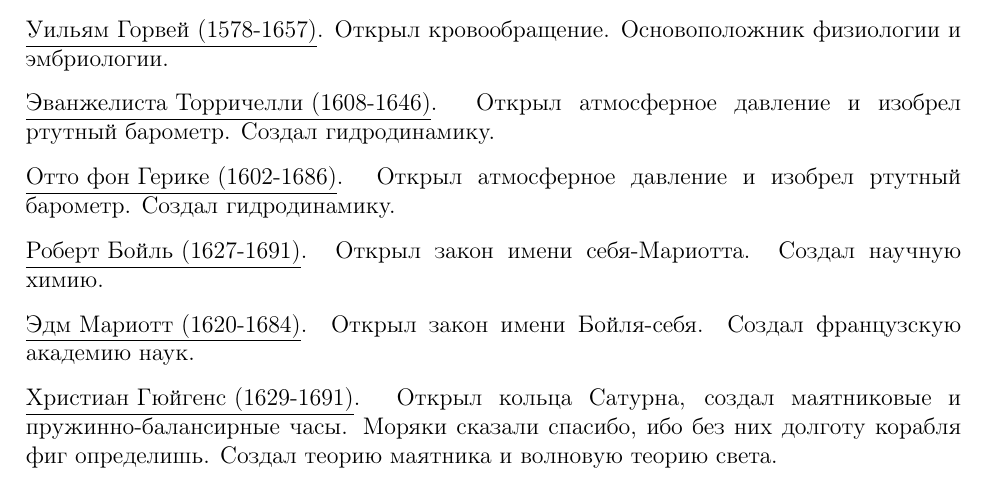
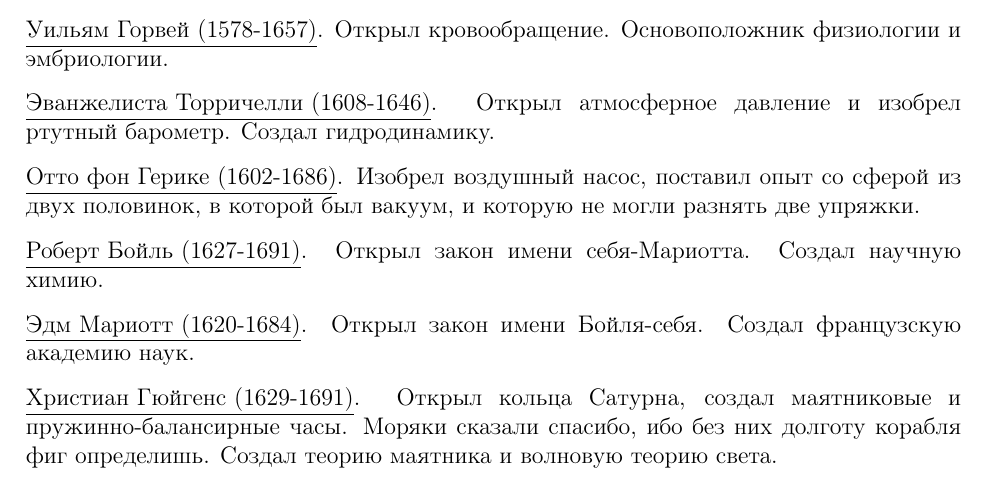
Before and after one commit to Felinos/Semenoff2017-2, a LaTeX document (semenoff.tex): part of page 7 of 35, cut so that both start at the same text. Compiled offline with pdfLaTeX.

Commit message:
Bugfixes in question 1

```diff
--- a/semenoff.tex
+++ b/semenoff.tex
@@ -52,7 +52,7 @@ by Nyaxx-11k aka KingKO
 
 \underline{Эванжелиста Торричелли (1608-1646)}. Открыл атмосферное давление и изобрел ртутный барометр. Создал гидродинамику.
 
-\underline{Отто фон Герике (1602-1686)}. Открыл атмосферное давление и изобрел ртутный барометр. Создал гидродинамику.
+\underline{Отто фон Герике (1602-1686)}. Изобрел воздушный насос, поставил опыт со сферой из двух половинок, в которой был вакуум, и которую не могли разнять две упряжки.
 
 \underline{Роберт Бойль (1627-1691)}. Открыл закон имени себя-Мариотта. Создал научную химию.
 
```
Also changed, not shown: semenoff.pdf, 1 other file.
